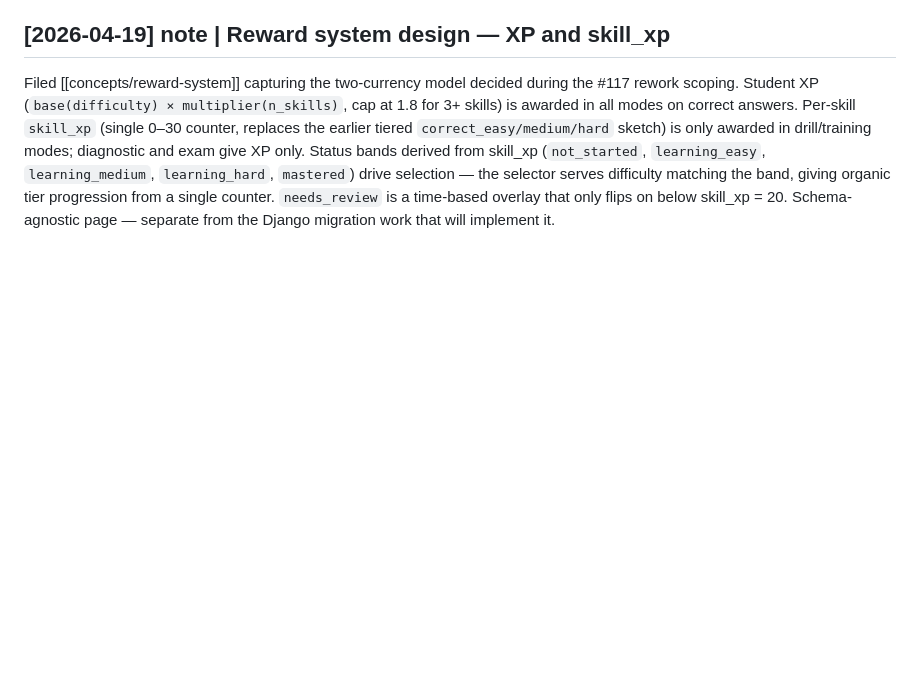
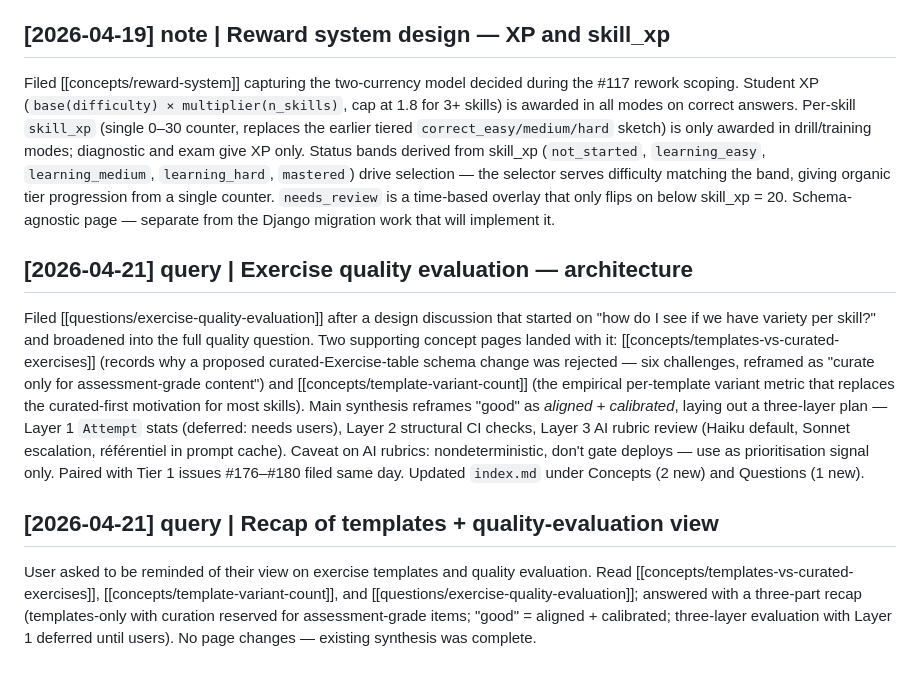
Before and after one commit to YassineBenYaghlane/PedagogIA, a Markdown page: vault/wiki/log.md, the part around the change. Rendered like a GitHub page; blank space fills up the shorter version.

Commit message:
docs(wiki): exercise quality evaluation + templates recap
Co-Authored-By: Claude Opus 4.7 (1M context) <noreply@anthropic.com>

```diff
--- a/vault/wiki/log.md
+++ b/vault/wiki/log.md
@@ -123,3 +123,11 @@ Formalised PedagogIA's release policy: every merge to `main` is a release with a
 ## [2026-04-19] note | Reward system design — XP and skill_xp
 
 Filed [[concepts/reward-system]] capturing the two-currency model decided during the #117 rework scoping. Student XP (`base(difficulty) × multiplier(n_skills)`, cap at 1.8 for 3+ skills) is awarded in all modes on correct answers. Per-skill `skill_xp` (single 0–30 counter, replaces the earlier tiered `correct_easy/medium/hard` sketch) is only awarded in drill/training modes; diagnostic and exam give XP only. Status bands derived from skill_xp (`not_started`, `learning_easy`, `learning_medium`, `learning_hard`, `mastered`) drive selection — the selector serves difficulty matching the band, giving organic tier progression from a single counter. `needs_review` is a time-based overlay that only flips on below skill_xp = 20. Schema-agnostic page — separate from the Django migration work that will implement it.
+
+## [2026-04-21] query | Exercise quality evaluation — architecture
+
+Filed [[questions/exercise-quality-evaluation]] after a design discussion that started on "how do I see if we have variety per skill?" and broadened into the full quality question. Two supporting concept pages landed with it: [[concepts/templates-vs-curated-exercises]] (records why a proposed curated-Exercise-table schema change was rejected — six challenges, reframed as "curate only for assessment-grade content") and [[concepts/template-variant-count]] (the empirical per-template variant metric that replaces the curated-first motivation for most skills). Main synthesis reframes "good" as *aligned + calibrated*, laying out a three-layer plan — Layer 1 `Attempt` stats (deferred: needs users), Layer 2 structural CI checks, Layer 3 AI rubric review (Haiku default, Sonnet escalation, référentiel in prompt cache). Caveat on AI rubrics: nondeterministic, don't gate deploys — use as prioritisation signal only. Paired with Tier 1 issues #176–#180 filed same day. Updated `index.md` under Concepts (2 new) and Questions (1 new).
+
+## [2026-04-21] query | Recap of templates + quality-evaluation view
+
+User asked to be reminded of their view on exercise templates and quality evaluation. Read [[concepts/templates-vs-curated-exercises]], [[concepts/template-variant-count]], and [[questions/exercise-quality-evaluation]]; answered with a three-part recap (templates-only with curation reserved for assessment-grade items; "good" = aligned + calibrated; three-layer evaluation with Layer 1 deferred until users). No page changes — existing synthesis was complete.
```
